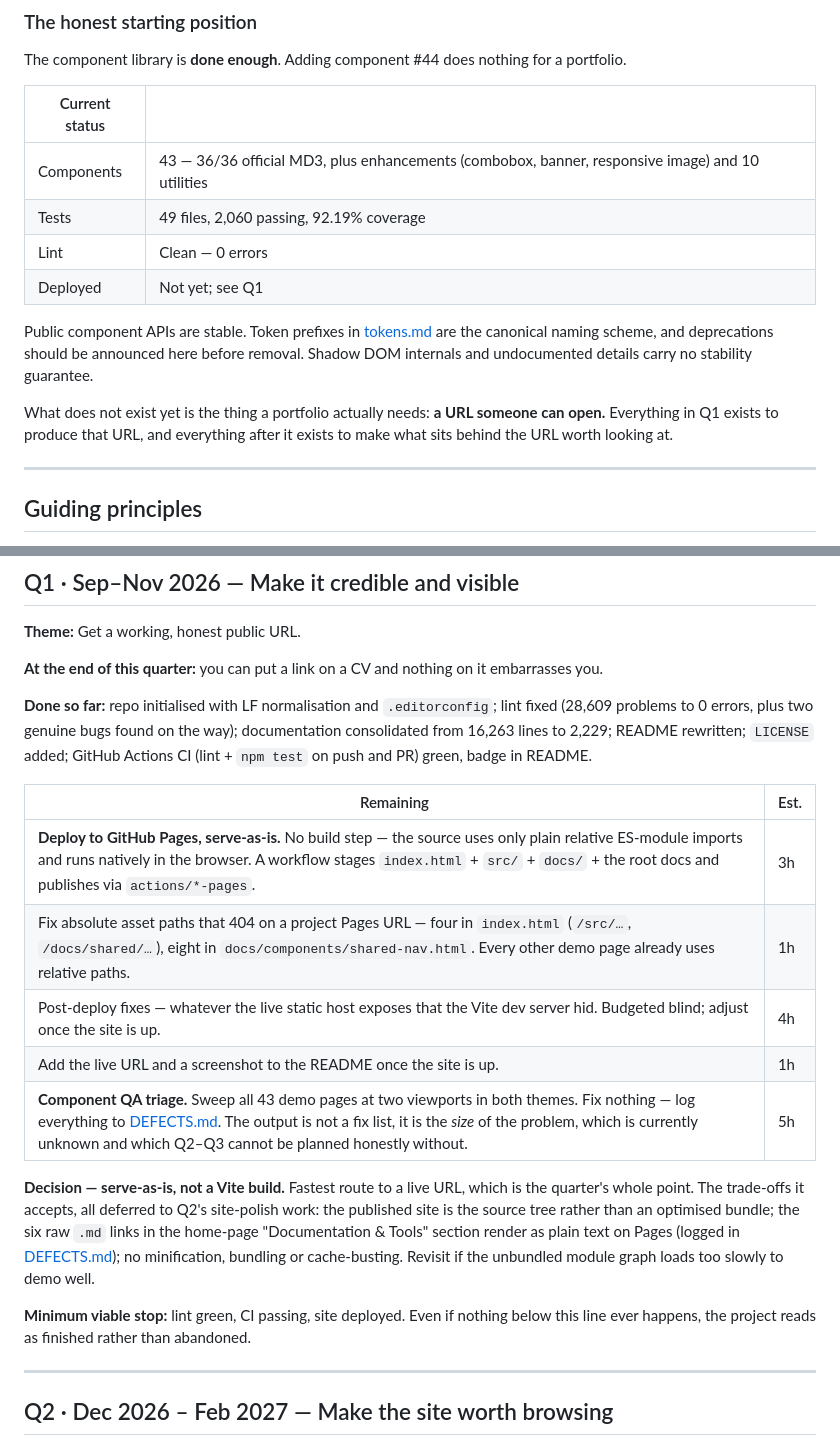
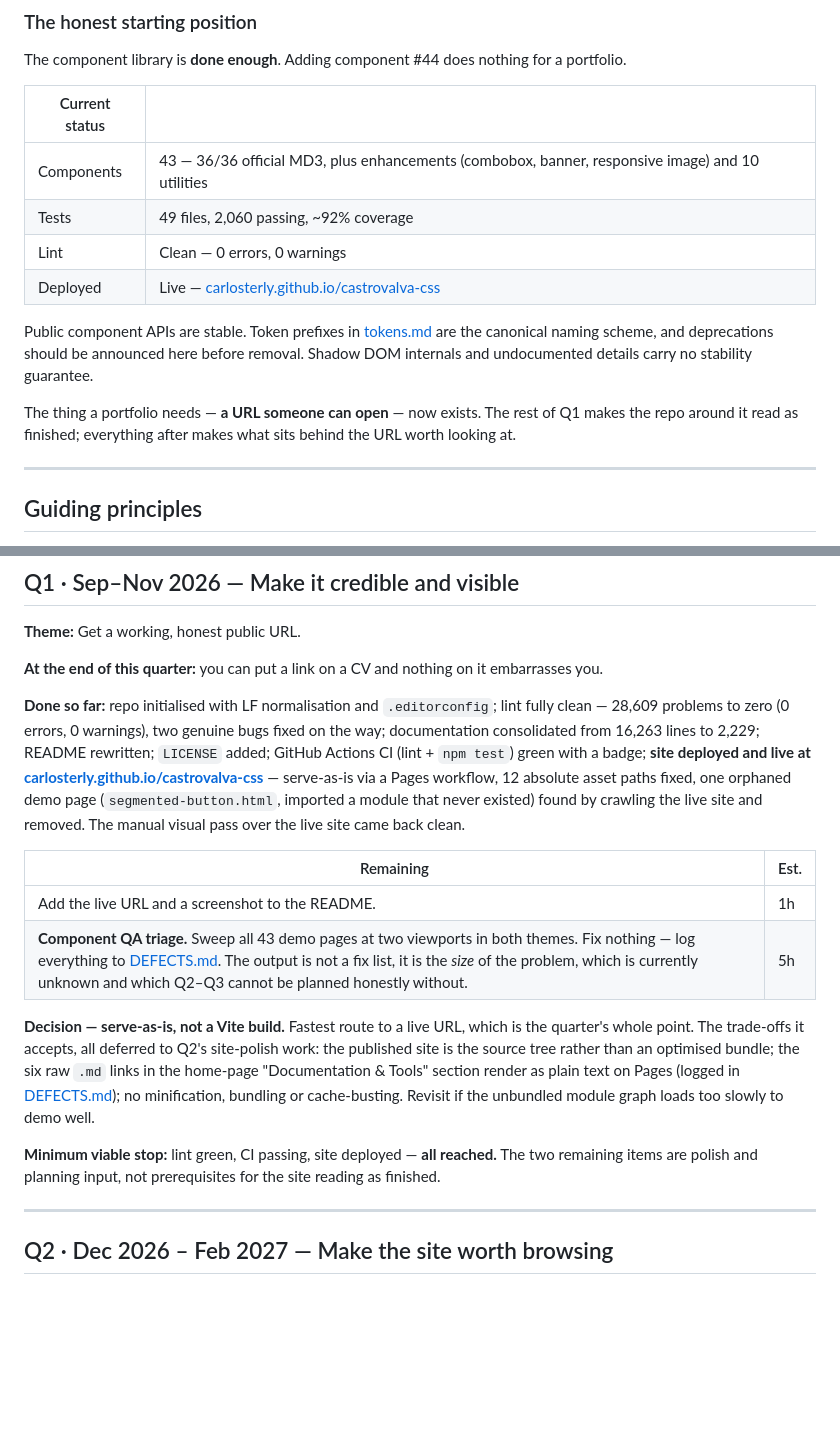
Before and after one commit to carlosterly/castrovalva-css, a Markdown page: docs/ROADMAP.md, 2 parts joined by grey strips. Drawn GitHub-style; blank space fills up the shorter version.

Commit message:
Roadmap: mark deploy done, Q1 down to 6h remaining
Site is live. Q1's minimum viable stop (lint green, CI passing, site
deployed) is reached. Remaining Q1: README URL + screenshot (1h) and the
component QA triage sweep (5h). Also records the 27 lint warnings cleared
and the orphaned segmented-button.html removed.

Co-Authored-By: Claude Sonnet 5 <noreply@anthropic.com>

```diff
--- a/docs/ROADMAP.md
+++ b/docs/ROADMAP.md
@@ -30,13 +30,13 @@ The component library is **done enough**. Adding component #44 does nothing for
 | Current status | |
 | --- | --- |
 | Components | 43 — 36/36 official MD3, plus enhancements (combobox, banner, responsive image) and 10 utilities |
-| Tests | 49 files, 2,060 passing, 92.19% coverage |
-| Lint | Clean — 0 errors |
-| Deployed | Not yet; see Q1 |
+| Tests | 49 files, 2,060 passing, ~92% coverage |
+| Lint | Clean — 0 errors, 0 warnings |
+| Deployed | Live — [carlosterly.github.io/castrovalva-css](https://carlosterly.github.io/castrovalva-css/) |
 
 Public component APIs are stable. Token prefixes in [tokens.md](./tokens.md) are the canonical naming scheme, and deprecations should be announced here before removal. Shadow DOM internals and undocumented details carry no stability guarantee.
 
-What does not exist yet is the thing a portfolio actually needs: **a URL someone can open.** Everything in Q1 exists to produce that URL, and everything after it exists to make what sits behind the URL worth looking at.
+The thing a portfolio needs — **a URL someone can open** — now exists. The rest of Q1 makes the repo around it read as finished; everything after makes what sits behind the URL worth looking at.
 
 ---
 
@@ -65,19 +65,16 @@ Explicitly not doing these in this horizon. Recorded so the decision does not ge
 
 **At the end of this quarter:** you can put a link on a CV and nothing on it embarrasses you.
 
-**Done so far:** repo initialised with LF normalisation and `.editorconfig`; lint fixed (28,609 problems to 0 errors, plus two genuine bugs found on the way); documentation consolidated from 16,263 lines to 2,229; README rewritten; `LICENSE` added; GitHub Actions CI (lint + `npm test` on push and PR) green, badge in README.
+**Done so far:** repo initialised with LF normalisation and `.editorconfig`; lint fully clean — 28,609 problems to zero (0 errors, 0 warnings), two genuine bugs fixed on the way; documentation consolidated from 16,263 lines to 2,229; README rewritten; `LICENSE` added; GitHub Actions CI (lint + `npm test`) green with a badge; **site deployed and live at [carlosterly.github.io/castrovalva-css](https://carlosterly.github.io/castrovalva-css/)** — serve-as-is via a Pages workflow, 12 absolute asset paths fixed, one orphaned demo page (`segmented-button.html`, imported a module that never existed) found by crawling the live site and removed. The manual visual pass over the live site came back clean.
 
 | Remaining | Est. |
 | --- | --- |
-| **Deploy to GitHub Pages, serve-as-is.** No build step — the source uses only plain relative ES-module imports and runs natively in the browser. A workflow stages `index.html` + `src/` + `docs/` + the root docs and publishes via `actions/*-pages`. | 3h |
-| Fix absolute asset paths that 404 on a project Pages URL — four in `index.html` (`/src/…`, `/docs/shared/…`), eight in `docs/components/shared-nav.html`. Every other demo page already uses relative paths. | 1h |
-| Post-deploy fixes — whatever the live static host exposes that the Vite dev server hid. Budgeted blind; adjust once the site is up. | 4h |
-| Add the live URL and a screenshot to the README once the site is up. | 1h |
+| Add the live URL and a screenshot to the README. | 1h |
 | **Component QA triage.** Sweep all 43 demo pages at two viewports in both themes. Fix nothing — log everything to [DEFECTS.md](./DEFECTS.md). The output is not a fix list, it is the *size* of the problem, which is currently unknown and which Q2–Q3 cannot be planned honestly without. | 5h |
 
 **Decision — serve-as-is, not a Vite build.** Fastest route to a live URL, which is the quarter's whole point. The trade-offs it accepts, all deferred to Q2's site-polish work: the published site is the source tree rather than an optimised bundle; the six raw `.md` links in the home-page "Documentation & Tools" section render as plain text on Pages (logged in [DEFECTS.md](./DEFECTS.md)); no minification, bundling or cache-busting. Revisit if the unbundled module graph loads too slowly to demo well.
 
-**Minimum viable stop:** lint green, CI passing, site deployed. Even if nothing below this line ever happens, the project reads as finished rather than abandoned.
+**Minimum viable stop:** lint green, CI passing, site deployed — **all reached.** The two remaining items are polish and planning input, not prerequisites for the site reading as finished.
 
 ---
 
```
